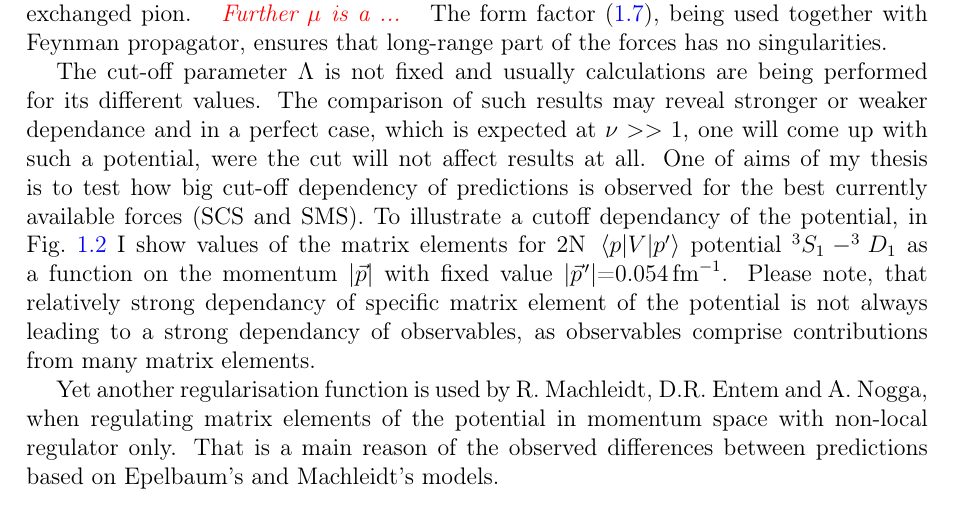
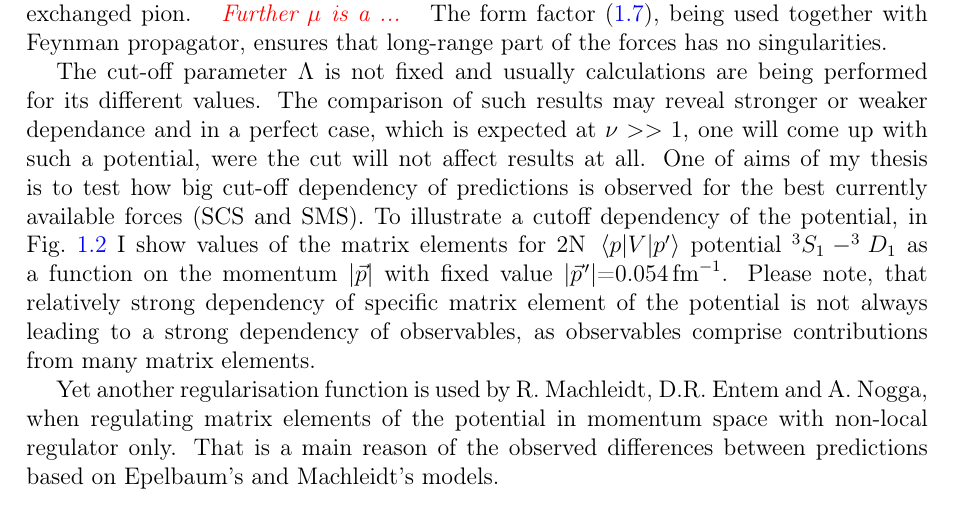
Before and after one commit to VitaliiUr/thesis, a LaTeX thesis (main.tex, which reads PhD-text/2_Introduction/introduction.tex): part of page 10 of 118, cut so that both start at the same text. Compiled offline with pdfLaTeX.

Commit message:
missprint

```diff
--- a/PhD-text/2_Introduction/introduction.tex
+++ b/PhD-text/2_Introduction/introduction.tex
@@ -520,11 +520,11 @@ case, which is expected at $\nu >> 1$, one will come up with such a potential, w
 not affect results at all. One of aims of my thesis is to test how big cut-off dependency
 of predictions is
 observed for the best currently available forces (\gls{scs} and \gls{sms}).
-To illustrate a cutoff dependancy of the potential, in \fig{potential_cutoff}
+To illustrate a cutoff dependency of the potential, in \fig{potential_cutoff}
 I show values of the matrix elements for 2N $\matrixel{p}{V}{p^\prime}$ potential $^3S_1-^3D_1$
 as a function on the momentum $|\vec{p}|$ with fixed value $|\pvec{p}|$=\SI{0.054}{fm^{-1}}.
-Please note, that relatively strong dependancy of specific matrix element of the potential
-is not always leading to a strong dependancy of observables, as
+Please note, that relatively strong dependency of specific matrix element of the potential
+is not always leading to a strong dependency of observables, as
 observables comprise contributions from many matrix elements.
 
 
```
Also changed, not shown: main.pdf, 1 other file.
